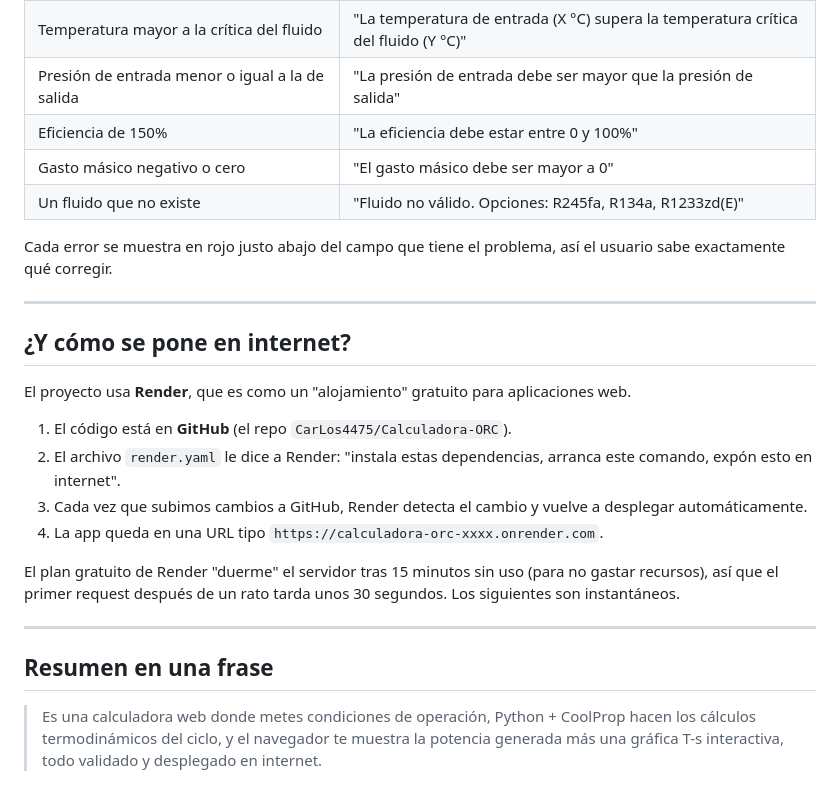
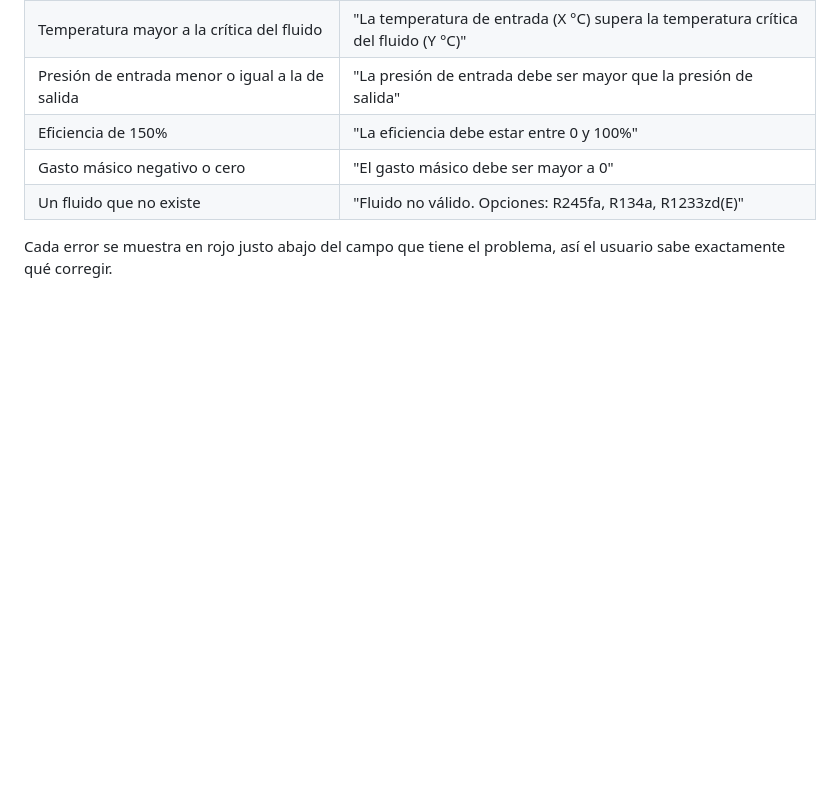
Before and after one commit to CarLos4475/Calculadora-ORC, a Markdown page: GUIA.md, the part around the change. Drawn GitHub-style; blank space fills up the shorter version.

Commit message:
Remove deployment instructions and summary from GUIA.md
Removed sections about internet deployment and summary.

```diff
--- a/GUIA.md
+++ b/GUIA.md
@@ -212,22 +212,3 @@ Antes de hacer cualquier cálculo, el servidor revisa que los datos tengan senti
 | Un fluido que no existe | "Fluido no válido. Opciones: R245fa, R134a, R1233zd(E)" |
 
 Cada error se muestra en rojo justo abajo del campo que tiene el problema, así el usuario sabe exactamente qué corregir.
-
----
-
-## ¿Y cómo se pone en internet?
-
-El proyecto usa **Render**, que es como un "alojamiento" gratuito para aplicaciones web.
-
-1. El código está en **GitHub** (el repo `CarLos4475/Calculadora-ORC`).
-2. El archivo `render.yaml` le dice a Render: "instala estas dependencias, arranca este comando, expón esto en internet".
-3. Cada vez que subimos cambios a GitHub, Render detecta el cambio y vuelve a desplegar automáticamente.
-4. La app queda en una URL tipo `https://calculadora-orc-xxxx.onrender.com`.
-
-El plan gratuito de Render "duerme" el servidor tras 15 minutos sin uso (para no gastar recursos), así que el primer request después de un rato tarda unos 30 segundos. Los siguientes son instantáneos.
-
----
-
-## Resumen en una frase
-
-> Es una calculadora web donde metes condiciones de operación, Python + CoolProp hacen los cálculos termodinámicos del ciclo, y el navegador te muestra la potencia generada más una gráfica T-s interactiva, todo validado y desplegado en internet.
```
